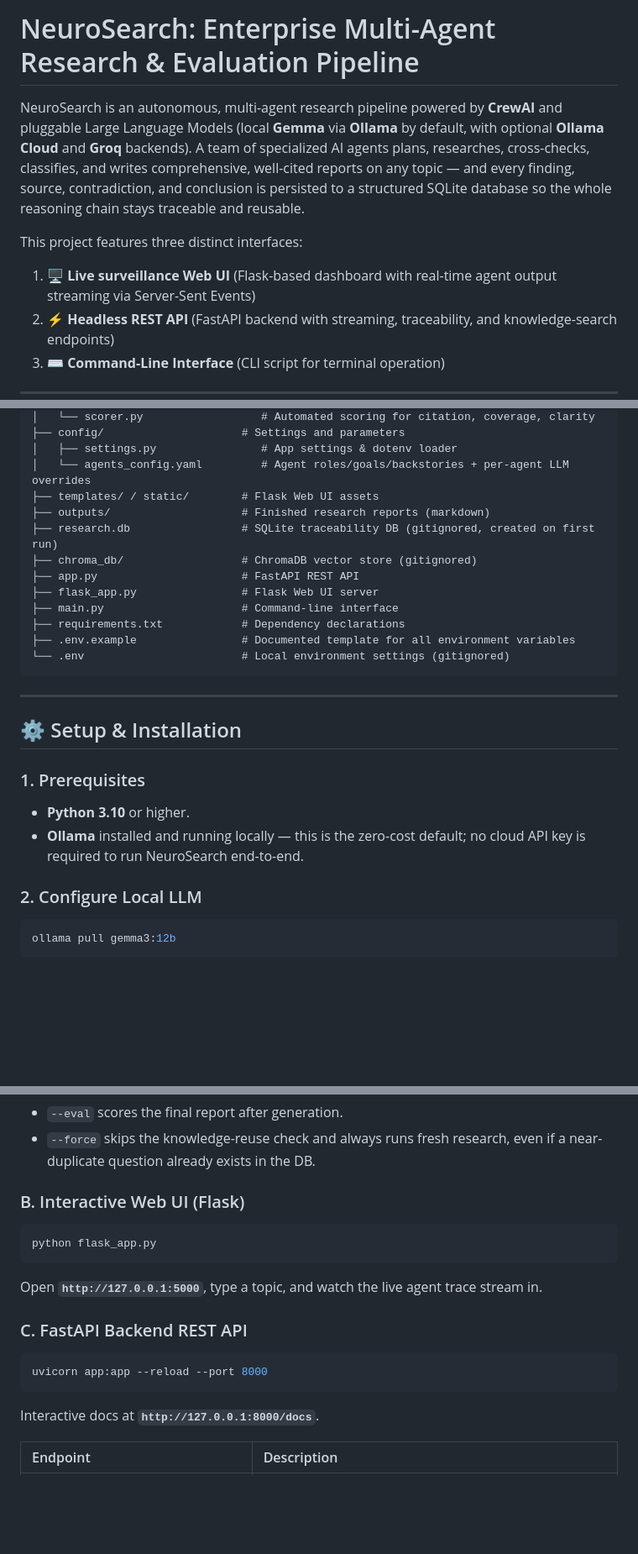
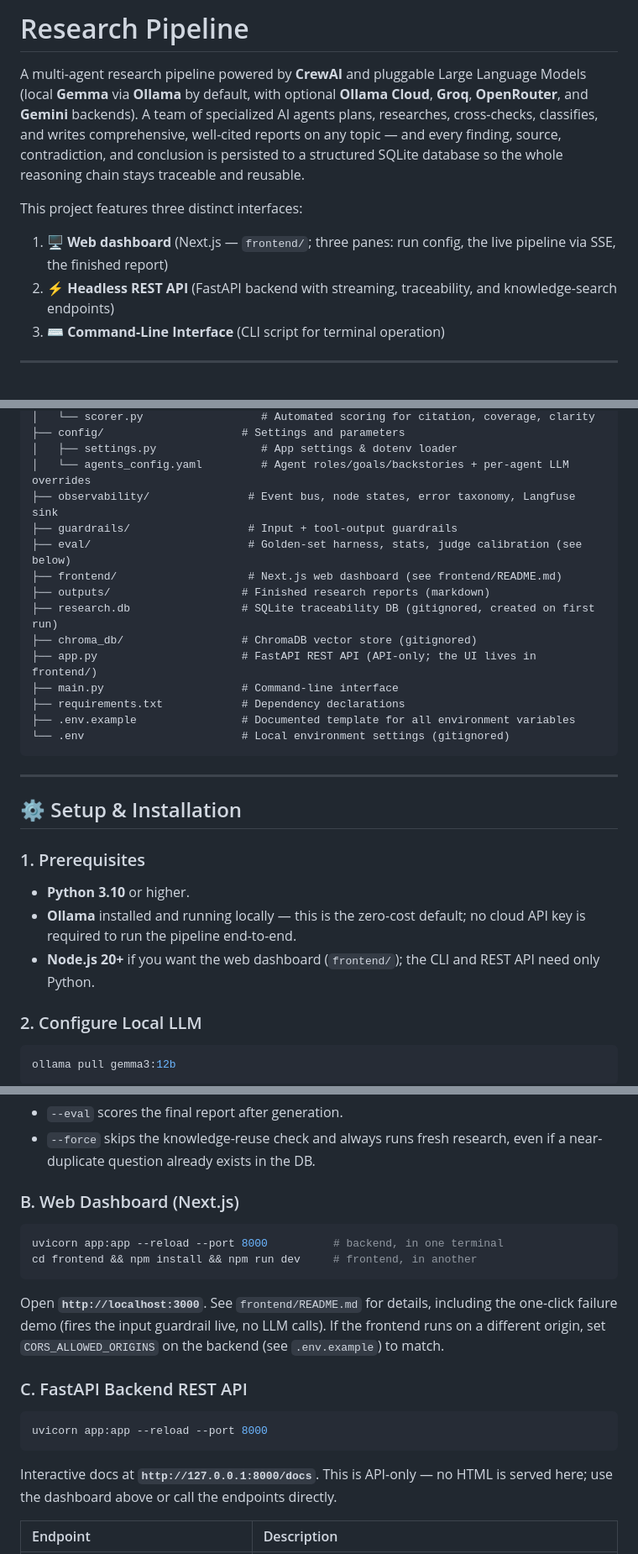
Before and after one commit to SpandanNagale/Crewai-Research-pipeline, a Markdown page: README.md, 3 parts joined by grey strips. Shown at 84% size. Drawn GitHub-style; blank space fills up the shorter version.

Commit message:
docs: kill the "NeuroSearch" register, fix stale Flask references
The build prompt was explicit: "Kill the current register... Name it
plainly." Retitled to "Research Pipeline" and dropped the NeuroSearch/
"live surveillance" copy. Also fixed README claims that were already stale
before this phase -- flask_app.py and templates//static/ were deleted back
in Phase 0, but the project-structure tree and "How to Run" section still
described a Flask UI that hasn't existed for several phases. Replaced with
the real frontend/ (Next.js) instructions, and added the two endpoints
(GET /questions/{id}/groundedness, GET /health/providers) the new dashboard
depends on that were missing from the endpoint table.

Co-Authored-By: Claude Sonnet 5 <noreply@anthropic.com>
Claude-Session: https://claude.ai/code/session_013P5UBcAwoet3181yJkRvYG

````diff
--- a/README.md
+++ b/README.md
@@ -1,9 +1,9 @@
-# NeuroSearch: Enterprise Multi-Agent Research & Evaluation Pipeline
+# Research Pipeline
 
-NeuroSearch is an autonomous, multi-agent research pipeline powered by **CrewAI** and pluggable Large Language Models (local **Gemma** via **Ollama** by default, with optional **Ollama Cloud** and **Groq** backends). A team of specialized AI agents plans, researches, cross-checks, classifies, and writes comprehensive, well-cited reports on any topic — and every finding, source, contradiction, and conclusion is persisted to a structured SQLite database so the whole reasoning chain stays traceable and reusable.
+A multi-agent research pipeline powered by **CrewAI** and pluggable Large Language Models (local **Gemma** via **Ollama** by default, with optional **Ollama Cloud**, **Groq**, **OpenRouter**, and **Gemini** backends). A team of specialized AI agents plans, researches, cross-checks, classifies, and writes comprehensive, well-cited reports on any topic — and every finding, source, contradiction, and conclusion is persisted to a structured SQLite database so the whole reasoning chain stays traceable and reusable.
 
 This project features three distinct interfaces:
-1. 🖥️ **Live surveillance Web UI** (Flask-based dashboard with real-time agent output streaming via Server-Sent Events)
+1. 🖥️ **Web dashboard** (Next.js — `frontend/`; three panes: run config, the live pipeline via SSE, the finished report)
 2. ⚡ **Headless REST API** (FastAPI backend with streaming, traceability, and knowledge-search endpoints)
 3. ⌨️ **Command-Line Interface** (CLI script for terminal operation)
 
@@ -86,12 +86,14 @@ research-pipeline/
 ├── config/                     # Settings and parameters
 │   ├── settings.py                # App settings & dotenv loader
 │   └── agents_config.yaml         # Agent roles/goals/backstories + per-agent LLM overrides
-├── templates/ / static/        # Flask Web UI assets
+├── observability/               # Event bus, node states, error taxonomy, Langfuse sink
+├── guardrails/                  # Input + tool-output guardrails
+├── eval/                        # Golden-set harness, stats, judge calibration (see below)
+├── frontend/                    # Next.js web dashboard (see frontend/README.md)
 ├── outputs/                    # Finished research reports (markdown)
 ├── research.db                 # SQLite traceability DB (gitignored, created on first run)
 ├── chroma_db/                  # ChromaDB vector store (gitignored)
-├── app.py                      # FastAPI REST API
-├── flask_app.py                # Flask Web UI server
+├── app.py                      # FastAPI REST API (API-only; the UI lives in frontend/)
 ├── main.py                     # Command-line interface
 ├── requirements.txt            # Dependency declarations
 ├── .env.example                # Documented template for all environment variables
@@ -104,7 +106,8 @@ research-pipeline/
 
 ### 1. Prerequisites
 - **Python 3.10** or higher.
-- **Ollama** installed and running locally — this is the zero-cost default; no cloud API key is required to run NeuroSearch end-to-end.
+- **Ollama** installed and running locally — this is the zero-cost default; no cloud API key is required to run the pipeline end-to-end.
+- **Node.js 20+** if you want the web dashboard (`frontend/`); the CLI and REST API need only Python.
 
 ### 2. Configure Local LLM
 ```bash
@@ -140,17 +143,21 @@ python main.py "The impact of AI on drug discovery in 2024" --eval
 - `--eval` scores the final report after generation.
 - `--force` skips the knowledge-reuse check and always runs fresh research, even if a near-duplicate question already exists in the DB.
 
-### B. Interactive Web UI (Flask)
+### B. Web Dashboard (Next.js)
 ```bash
-python flask_app.py
+uvicorn app:app --reload --port 8000          # backend, in one terminal
+cd frontend && npm install && npm run dev     # frontend, in another
 ```
-Open **`http://127.0.0.1:5000`**, type a topic, and watch the live agent trace stream in.
+Open **`http://localhost:3000`**. See `frontend/README.md` for details, including
+the one-click failure demo (fires the input guardrail live, no LLM calls).
+If the frontend runs on a different origin, set `CORS_ALLOWED_ORIGINS` on the
+backend (see `.env.example`) to match.
 
 ### C. FastAPI Backend REST API
 ```bash
 uvicorn app:app --reload --port 8000
 ```
-Interactive docs at **`http://127.0.0.1:8000/docs`**.
+Interactive docs at **`http://127.0.0.1:8000/docs`**. This is API-only — no HTML is served here; use the dashboard above or call the endpoints directly.
 
 | Endpoint | Description |
 | :--- | :--- |
````
Also changed, not shown: other parts of README.md (+4 -1 lines).
